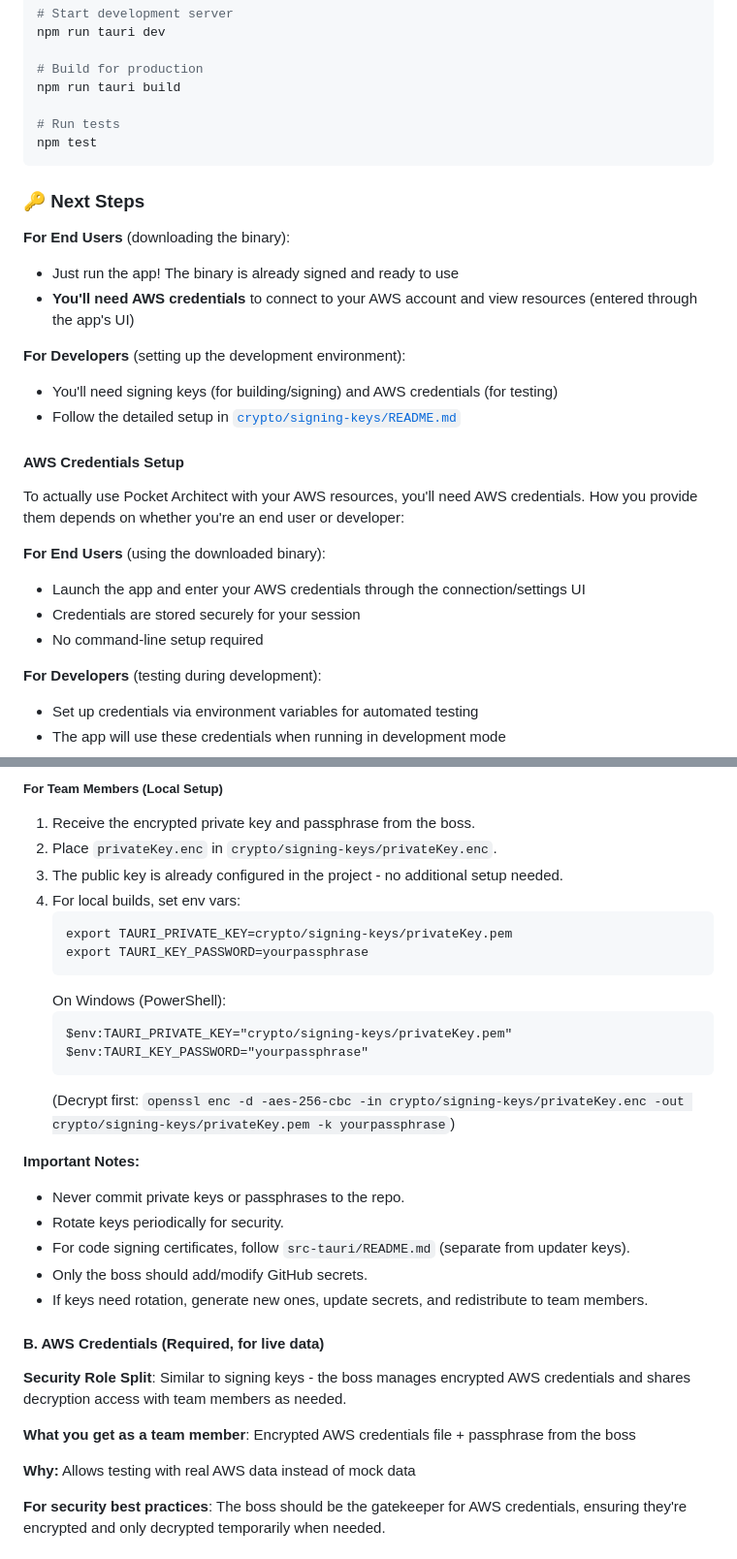
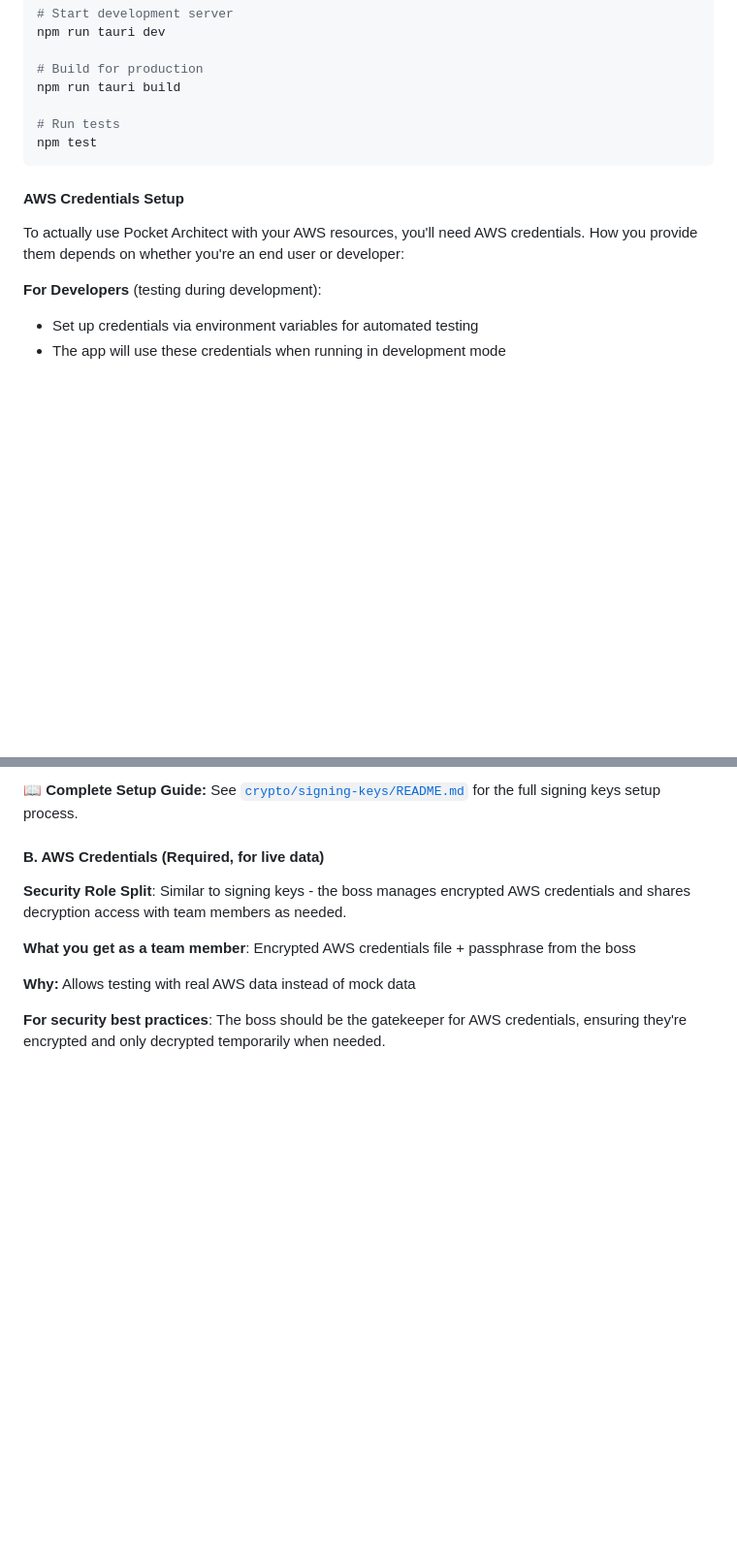
Before and after one commit to BrendenKennedy/pocket-architect, a Markdown page: README.md, 2 parts joined by grey strips. Shown at 97% size. Rendered like a GitHub page; blank space fills up the shorter version.

````diff
--- a/README.md
+++ b/README.md
@@ -148,24 +148,9 @@ npm run tauri build
 npm test
 ```
 
-### 🔑 Next Steps
-
-**For End Users** (downloading the binary):
-- Just run the app! The binary is already signed and ready to use
-- **You'll need AWS credentials** to connect to your AWS account and view resources (entered through the app's UI)
-
-**For Developers** (setting up the development environment):
-- You'll need signing keys (for building/signing) and AWS credentials (for testing)
-- Follow the detailed setup in [`crypto/signing-keys/README.md`](../crypto/signing-keys/README.md)
-
 #### AWS Credentials Setup
 
 To actually use Pocket Architect with your AWS resources, you'll need AWS credentials. How you provide them depends on whether you're an end user or developer:
-
-**For End Users** (using the downloaded binary):
-- Launch the app and enter your AWS credentials through the connection/settings UI
-- Credentials are stored securely for your session
-- No command-line setup required
 
 **For Developers** (testing during development):
 - Set up credentials via environment variables for automated testing
@@ -271,25 +202,4 @@ If you're building the app yourself, you'll also need signing keys for secure au
-##### For Team Members (Local Setup)
-1. Receive the encrypted private key and passphrase from the boss.
-2. Place `privateKey.enc` in `crypto/signing-keys/privateKey.enc`.
-3. The public key is already configured in the project - no additional setup needed.
-4. For local builds, set env vars:
-   ```
-   export TAURI_PRIVATE_KEY=crypto/signing-keys/privateKey.pem
-   export TAURI_KEY_PASSWORD=yourpassphrase
-   ```
-   On Windows (PowerShell):
-   ```
-   $env:TAURI_PRIVATE_KEY="crypto/signing-keys/privateKey.pem"
-   $env:TAURI_KEY_PASSWORD="yourpassphrase"
-   ```
-   (Decrypt first: `openssl enc -d -aes-256-cbc -in crypto/signing-keys/privateKey.enc -out crypto/signing-keys/privateKey.pem -k yourpassphrase`)
-
-**Important Notes:**
-- Never commit private keys or passphrases to the repo.
-- Rotate keys periodically for security.
-- For code signing certificates, follow `src-tauri/README.md` (separate from updater keys).
-- Only the boss should add/modify GitHub secrets.
-- If keys need rotation, generate new ones, update secrets, and redistribute to team members.
+**📖 Complete Setup Guide:** See [`crypto/signing-keys/README.md`](../crypto/signing-keys/README.md) for the full signing keys setup process.
 
 #### B. AWS Credentials (Required, for live data)
 
````
Also changed, not shown: other parts of README.md (+1 -55 lines).
